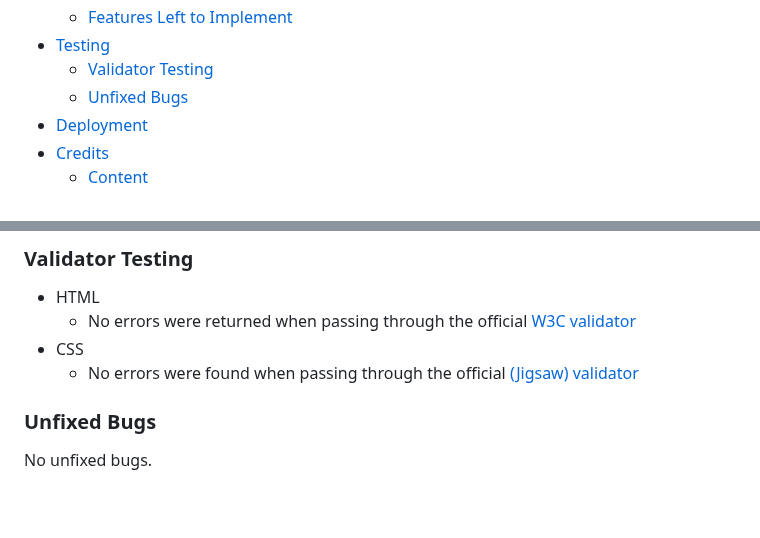
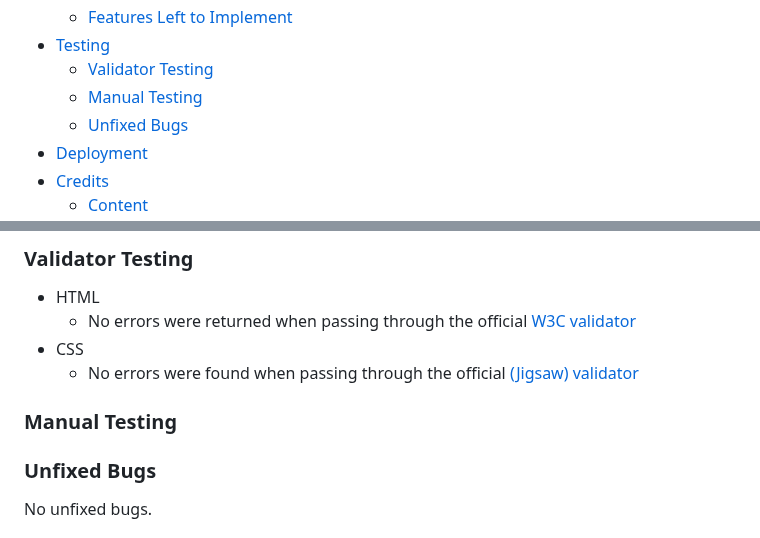
Before and after one commit to PVieira04/CI-project-1, a Markdown page: README.md, 2 parts joined by grey strips. Rendered like a GitHub page; blank space fills up the shorter version.

Commit message:
add manual testing section to README

```diff
--- a/README.md
+++ b/README.md
@@ -27,6 +27,7 @@ The live website can be accessed via this [link](https://pvieira04.github.io/CI-
   * [Features Left to Implement](#features-left-to-implement)
 * [Testing](#testing)
   * [Validator Testing](#validator-testing)
+  * [Manual Testing](#manual-testing)
   * [Unfixed Bugs](#unfixed-bugs)
 * [Deployment](#deployment)
 * [Credits](#credits)
@@ -272,6 +273,8 @@ If this section grows too long, you may want to split it off into a separate fil
 - CSS
   - No errors were found when passing through the official [(Jigsaw) validator](https://jigsaw.w3.org/css-validator/validator?uri=https%3A%2F%2Fvalidator.w3.org%2Fnu%2F%3Fdoc%3Dhttps%253A%252F%252Fcode-institute-org.github.io%252Flove-running-2.0%252Findex.html&profile=css3svg&usermedium=all&warning=1&vextwarning=&lang=en#css)
 
+### Manual Testing
+
 ### Unfixed Bugs
 
 No unfixed bugs.
```
